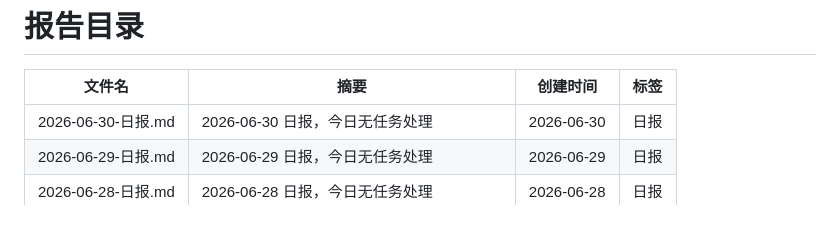
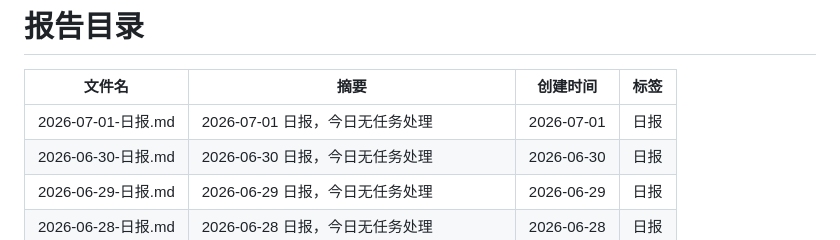
Before and after one commit to walkingjohnny/ai-workbench, a Markdown page: reports/README.md, the part around one of its changes. Rendered like a GitHub page.

Commit message:
report: 2026-07-01 日报

```diff
--- a/reports/README.md
+++ b/reports/README.md
@@ -7,6 +7,7 @@ updated: 2026-06-30
 
 | 文件名 | 摘要 | 创建时间 | 标签 |
 |--------|------|----------|------|
+| 2026-07-01-日报.md | 2026-07-01 日报，今日无任务处理 | 2026-07-01 | 日报 |
 | 2026-06-30-日报.md | 2026-06-30 日报，今日无任务处理 | 2026-06-30 | 日报 |
 | 2026-06-29-日报.md | 2026-06-29 日报，今日无任务处理 | 2026-06-29 | 日报 |
 | 2026-06-28-日报.md | 2026-06-28 日报，今日无任务处理 | 2026-06-28 | 日报 |
```
Also changed, not shown: other parts of reports/README.md (+1 -1 lines), reports/2026-07-01-日报.md (added, +20 -0 lines).
